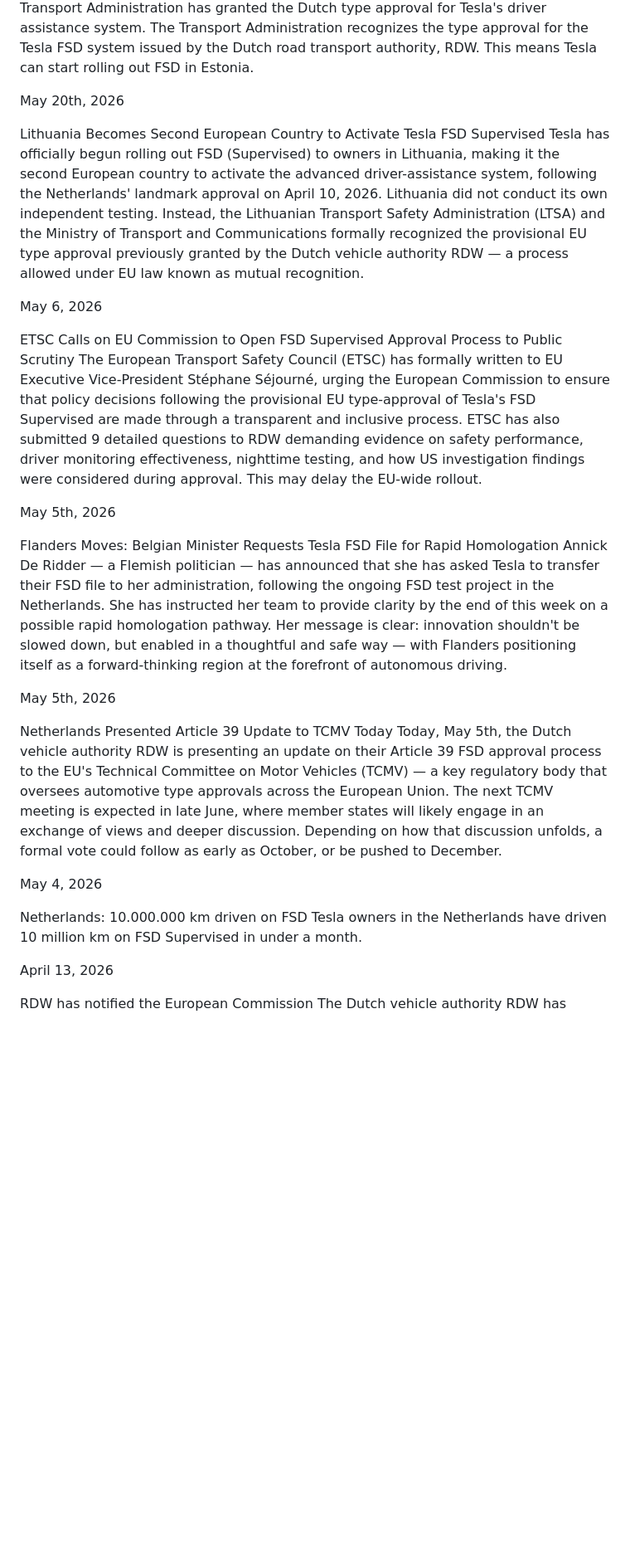
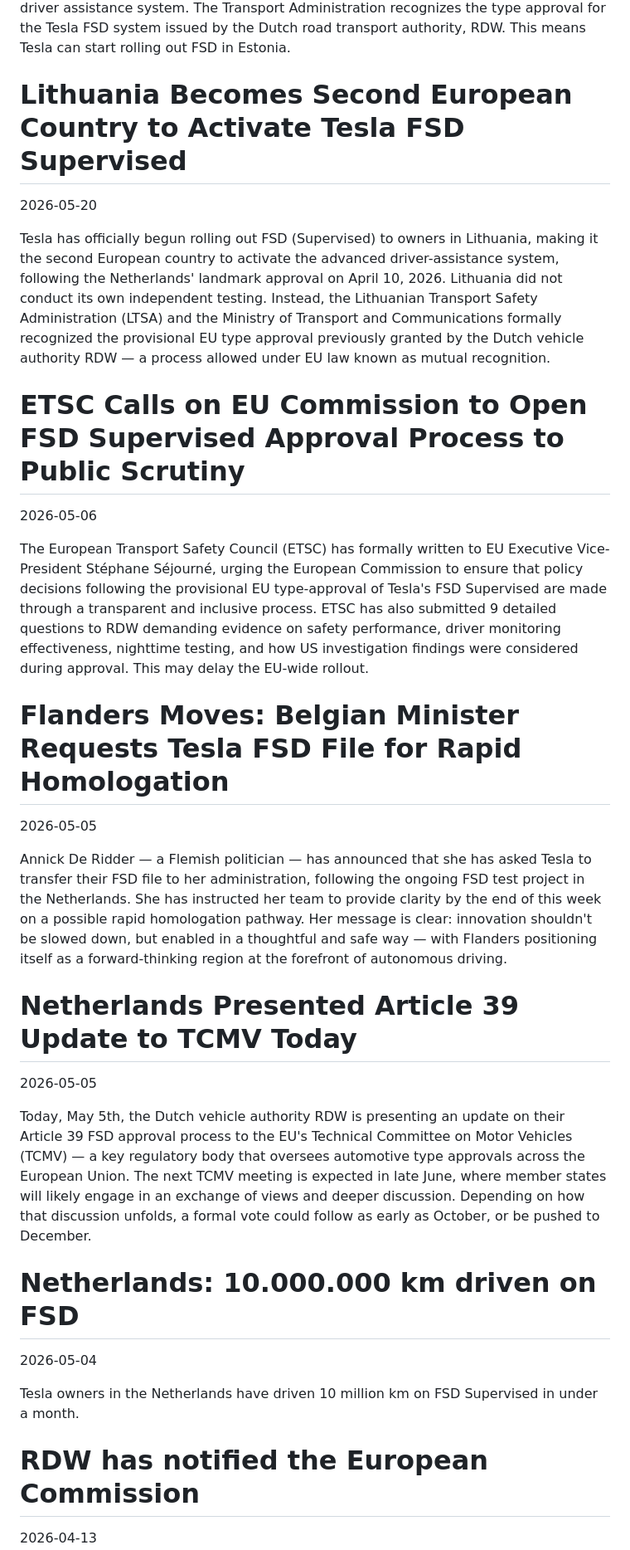
Before and after one commit to belaboros/UserManualAssistant, a Markdown page: sample_manuals_for_UAT/TeslaFSD_in_Europe/FSD_Tracker_on_26-OCT-2026.md, the part around one of its changes. Shown at 83% size. Drawn GitHub-style; blank space fills up the shorter version.

```diff
--- a/sample_manuals_for_UAT/TeslaFSD_in_Europe/FSD_Tracker_on_26-OCT-2026.md
+++ b/sample_manuals_for_UAT/TeslaFSD_in_Europe/FSD_Tracker_on_26-OCT-2026.md
@@ -92,37 +91,37 @@ Estonia Becomes Third European Country - Type Approval Recognized
 The Estonian Transport Administration has granted the Dutch type approval for Tesla's driver assistance system. The Transport Administration recognizes the type approval for the Tesla FSD system issued by the Dutch road transport authority, RDW. This means Tesla can start rolling out FSD in Estonia.
 
-May 20th, 2026
+# Lithuania Becomes Second European Country to Activate Tesla FSD Supervised
+2026-05-20
 
-Lithuania Becomes Second European Country to Activate Tesla FSD Supervised
 Tesla has officially begun rolling out FSD (Supervised) to owners in Lithuania, making it the second European country to activate the advanced driver-assistance system, following the Netherlands' landmark approval on April 10, 2026. Lithuania did not conduct its own independent testing. Instead, the Lithuanian Transport Safety Administration (LTSA) and the Ministry of Transport and Communications formally recognized the provisional EU type approval previously granted by the Dutch vehicle authority RDW — a process allowed under EU law known as mutual recognition.
 
-May 6, 2026
+# ETSC Calls on EU Commission to Open FSD Supervised Approval Process to Public Scrutiny
+2026-05-06
 
-ETSC Calls on EU Commission to Open FSD Supervised Approval Process to Public Scrutiny
 The European Transport Safety Council (ETSC) has formally written to EU Executive Vice-President Stéphane Séjourné, urging the European Commission to ensure that policy decisions following the provisional EU type-approval of Tesla's FSD Supervised are made through a transparent and inclusive process. ETSC has also submitted 9 detailed questions to RDW demanding evidence on safety performance, driver monitoring effectiveness, nighttime testing, and how US investigation findings were considered during approval. This may delay the EU-wide rollout.
 
 
-May 5th, 2026
+# Flanders Moves: Belgian Minister Requests Tesla FSD File for Rapid Homologation
+2026-05-05
 
-Flanders Moves: Belgian Minister Requests Tesla FSD File for Rapid Homologation
 Annick De Ridder — a Flemish politician — has announced that she has asked Tesla to transfer their FSD file to her administration, following the ongoing FSD test project in the Netherlands. She has instructed her team to provide clarity by the end of this week on a possible rapid homologation pathway. Her message is clear: innovation shouldn't be slowed down, but enabled in a thoughtful and safe way — with Flanders positioning itself as a forward-thinking region at the forefront of autonomous driving.
 
 
-May 5th, 2026
+# Netherlands Presented Article 39 Update to TCMV Today
+2026-05-05
 
-Netherlands Presented Article 39 Update to TCMV Today
 Today, May 5th, the Dutch vehicle authority RDW is presenting an update on their Article 39 FSD approval process to the EU's Technical Committee on Motor Vehicles (TCMV) — a key regulatory body that oversees automotive type approvals across the European Union. The next TCMV meeting is expected in late June, where member states will likely engage in an exchange of views and deeper discussion. Depending on how that discussion unfolds, a formal vote could follow as early as October, or be pushed to December.
 
 
-May 4, 2026
+# Netherlands: 10.000.000 km driven on FSD
+2026-05-04
 
-Netherlands: 10.000.000 km driven on FSD
 Tesla owners in the Netherlands have driven 10 million km on FSD Supervised in under a month.
 
 
-April 13, 2026
+# RDW has notified the European Commission
+2026-04-13
 
-RDW has notified the European Commission
 The Dutch vehicle authority RDW has notified the European Commission of its plan to seek European Union-wide approval for Tesla's Full Self-Driving software system, the regulator's general manager of type approvals told Reuters on Monday. "If it is good enough for the Netherlands, it is good enough for Europe", Van Nieuwenhoven said in an interview on the vetting process for the technology following the announcement on Friday that it had been approved in the Netherlands, a European first.
 
 
```
Also changed, not shown: other parts of sample_manuals_for_UAT/TeslaFSD_in_Europe/FSD_Tracker_on_26-OCT-2026.md (+38 -39 lines).
